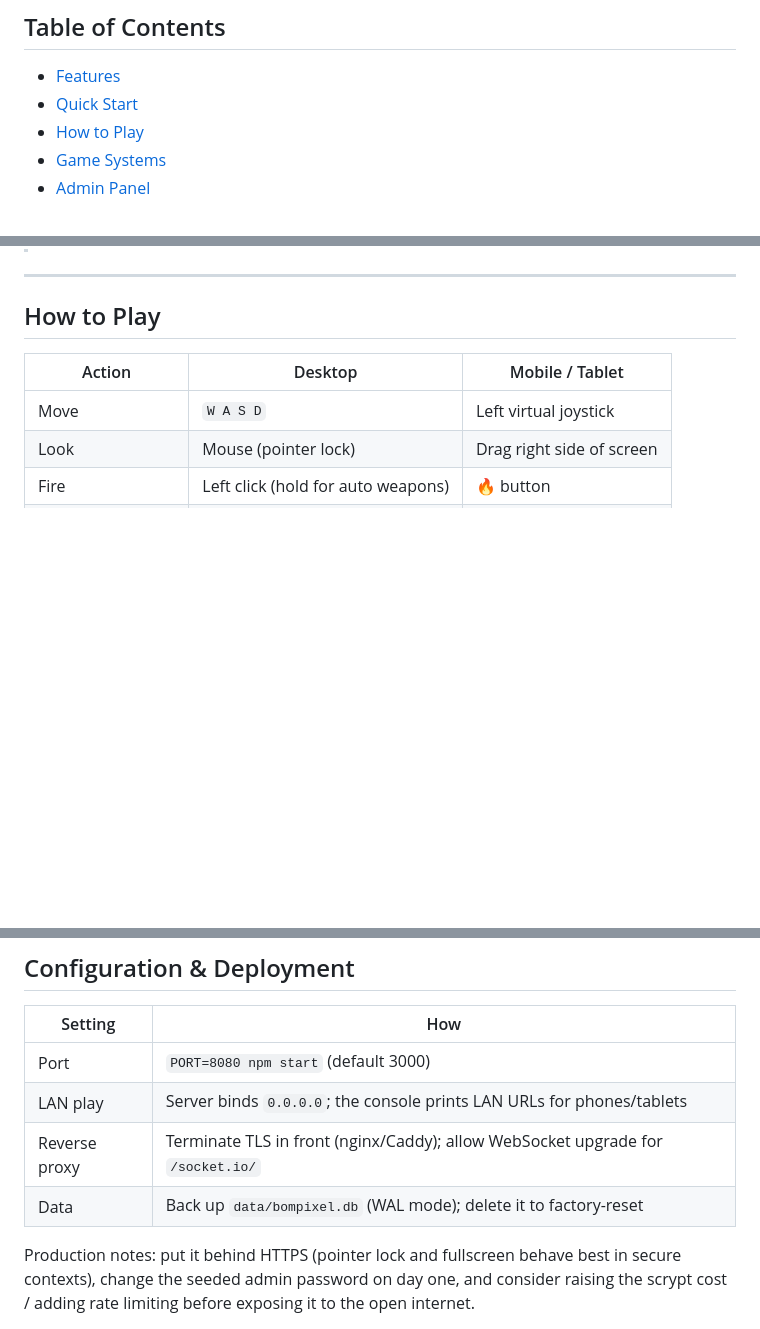
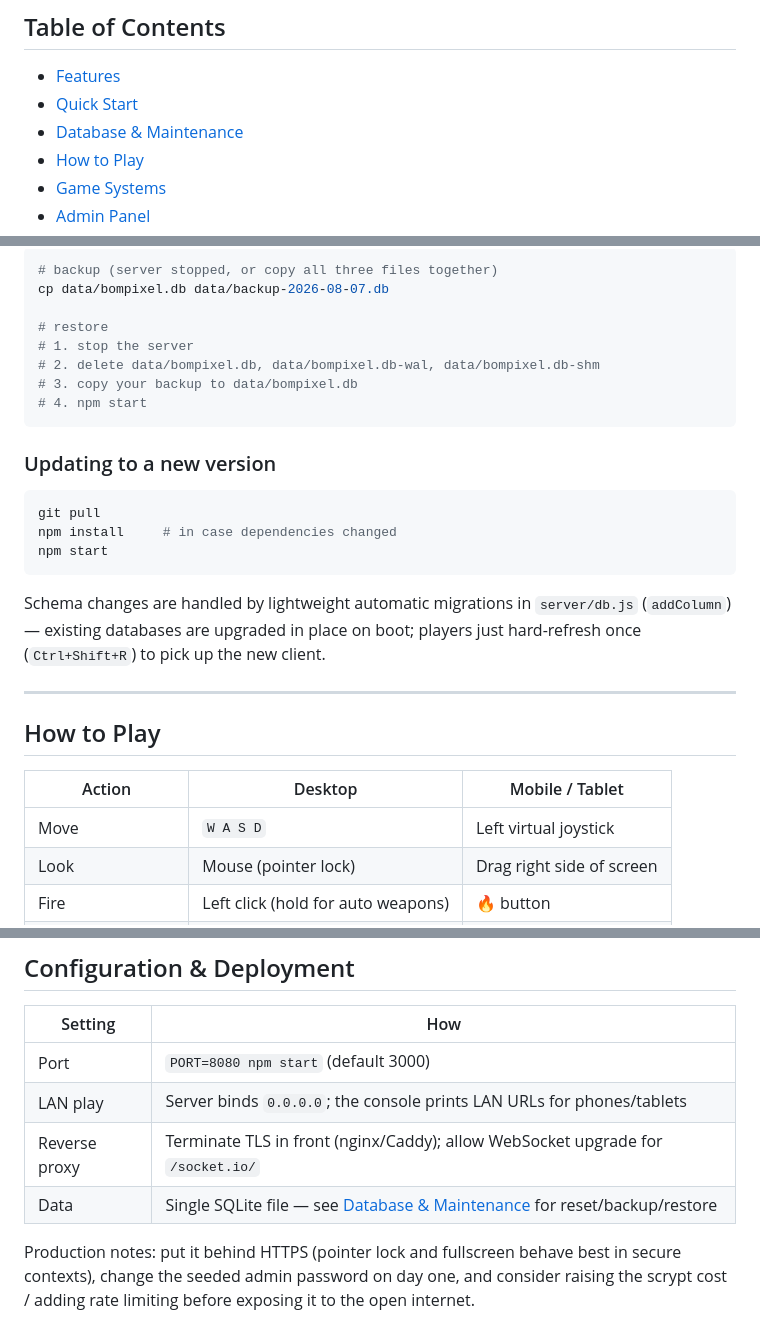
Before and after one commit to wwwakcan/BomPixel-Web-Game, a Markdown page: README.md, 3 parts joined by grey strips. Rendered like a GitHub page; blank space fills up the shorter version.

````diff
--- a/README.md
+++ b/README.md
@@ -20,6 +20,7 @@ BomPixel is a pixel-art battle arena inspired by classic tactical shooters: pick
 
 - [Features](#features)
 - [Quick Start](#quick-start)
+- [Database & Maintenance](#database--maintenance)
 - [How to Play](#how-to-play)
 - [Game Systems](#game-systems)
 - [Admin Panel](#admin-panel)
@@ -108,3 +159,23 @@ On first start the server seeds the database with:
+```bash
+# backup (server stopped, or copy all three files together)
+cp data/bompixel.db data/backup-2026-08-07.db
+
+# restore
+# 1. stop the server
+# 2. delete data/bompixel.db, data/bompixel.db-wal, data/bompixel.db-shm
+# 3. copy your backup to data/bompixel.db
+# 4. npm start
+```
+
+### Updating to a new version
+
+```bash
+git pull
+npm install     # in case dependencies changed
+npm start
+```
+
+Schema changes are handled by lightweight automatic migrations in `server/db.js` (`addColumn`) — existing databases are upgraded in place on boot; players just hard-refresh once (`Ctrl+Shift+R`) to pick up the new client.
 
 ---
 
@@ -322,7 +393,7 @@ npm test
 | Port | `PORT=8080 npm start` (default 3000) |
 | LAN play | Server binds `0.0.0.0`; the console prints LAN URLs for phones/tablets |
 | Reverse proxy | Terminate TLS in front (nginx/Caddy); allow WebSocket upgrade for `/socket.io/` |
-| Data | Back up `data/bompixel.db` (WAL mode); delete it to factory-reset |
+| Data | Single SQLite file — see [Database & Maintenance](#database--maintenance) for reset/backup/restore |
 
 Production notes: put it behind HTTPS (pointer lock and fullscreen behave best in secure contexts), change the seeded admin password on day one, and consider raising the scrypt cost / adding rate limiting before exposing it to the open internet.
 
````
Also changed, not shown: other parts of README.md (+58 -6 lines), README.tr.md (+24 -4 lines).
